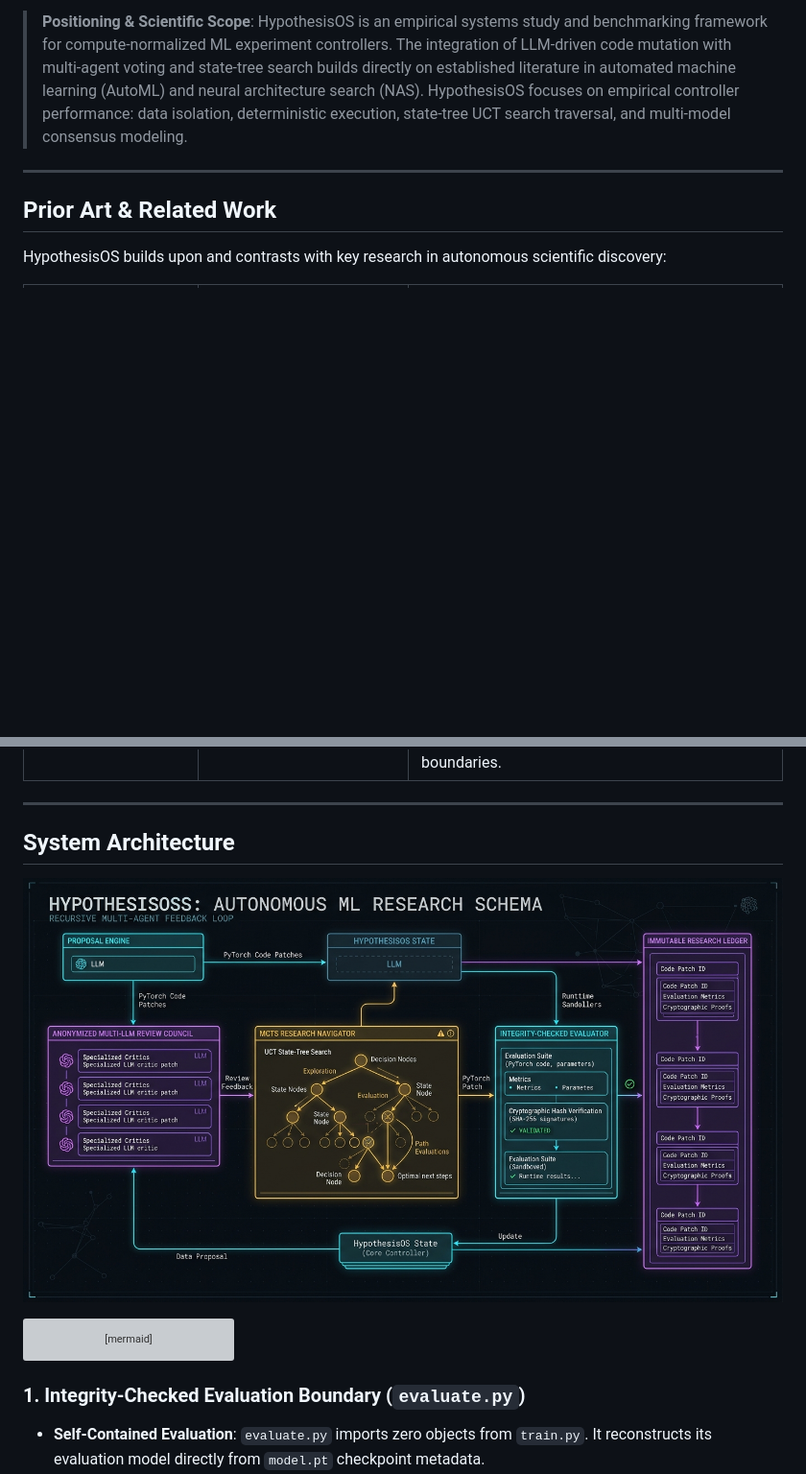
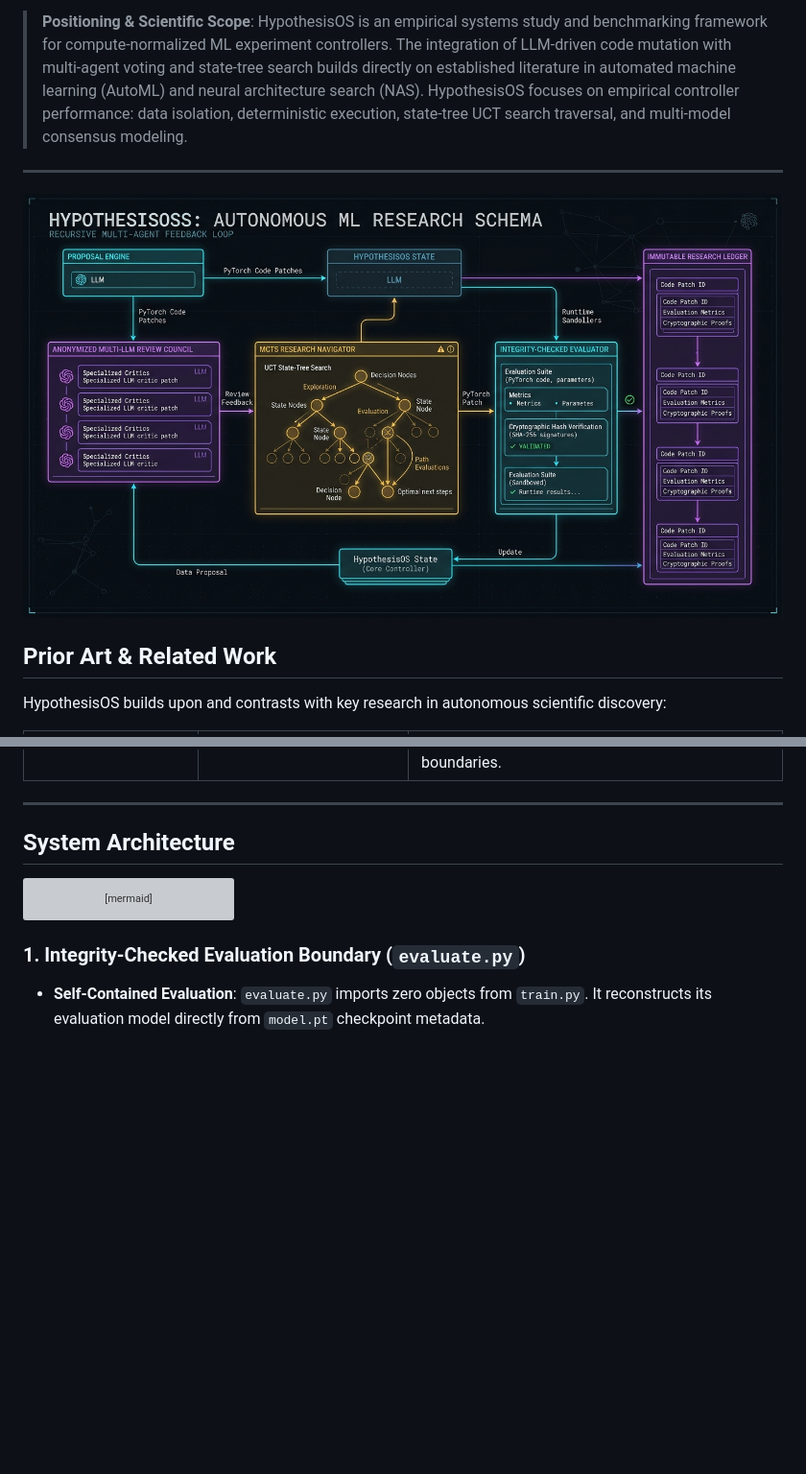
Before and after one commit to Assem-ElQersh/HypothesisOS, a Markdown page: README.md, 2 parts joined by grey strips. Shown at 96% size. Drawn GitHub-style; blank space fills up the shorter version; grey boxes are pictures that could not be loaded.

Commit message:
Update README with system architecture image
Added system architecture schema image to README and removed duplicate image reference.

````diff
--- a/README.md
+++ b/README.md
@@ -5,6 +5,8 @@ HypothesisOS is an empirical ML systems framework designed to execute autonomous
 > **Positioning & Scientific Scope**: HypothesisOS is an empirical systems study and benchmarking framework for compute-normalized ML experiment controllers. The integration of LLM-driven code mutation with multi-agent voting and state-tree search builds directly on established literature in automated machine learning (AutoML) and neural architecture search (NAS). HypothesisOS focuses on empirical controller performance: data isolation, deterministic execution, state-tree UCT search traversal, and multi-model consensus modeling.
 
 ---
+
+![HypothesisOS System Architecture Schema](assets/hypothesis_os_schema.jpg)
 
 ## Prior Art & Related Work
 
@@ -22,7 +24,6 @@ HypothesisOS builds upon and contrasts with key research in autonomous scientifi
 
 ## System Architecture
 
-![HypothesisOS System Architecture Schema](assets/hypothesis_os_schema.jpg)
 
 ```mermaid
 graph TD
````
